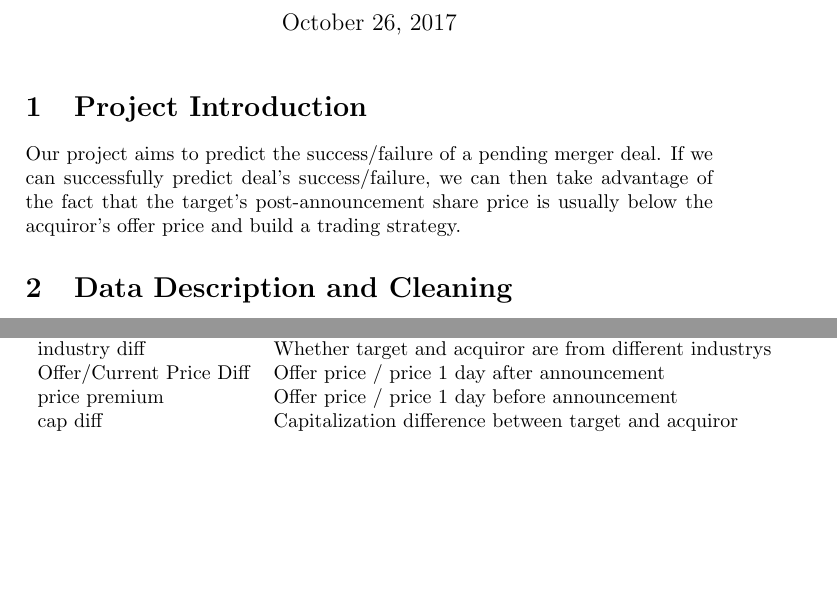
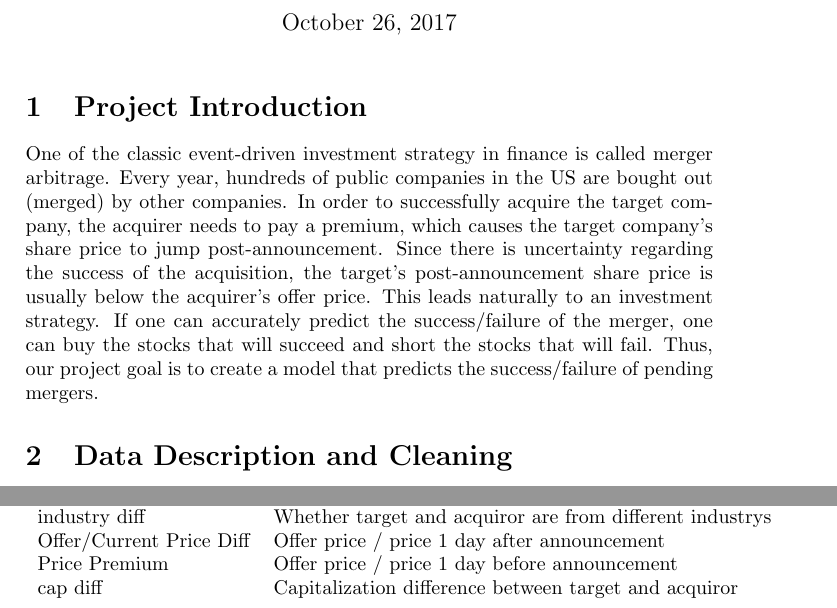
Before and after one commit to terterfred/MergerArbitrage, a LaTeX document (midterm_report.tex): two parts of pages 1 and 3 of 3 before the commit and two parts of pages 1 and 4 of 4 after it, joined at a grey line, cut so that both start at the same text. Compiled offline with pdfLaTeX.

Commit message:
midterm report
final commit (hopefully)

```diff
--- a/midterm_report.tex
+++ b/midterm_report.tex
@@ -16,7 +16,7 @@
 \section{Project Introduction}
 \label{sec:idea}
 
-Our project aims to predict the success/failure of a pending merger deal. If we can successfully predict deal's success/failure, we can then take advantage of the fact that the target’s post-announcement share price is usually below the acquiror's offer price and build a trading strategy.
+One of the classic event-driven investment strategy in finance is called merger arbitrage. Every year, hundreds of public companies in the US are bought out (merged) by other companies. In order to successfully acquire the target company, the acquirer needs to pay a premium, which causes the target company’s share price to jump post-announcement. Since there is uncertainty regarding the success of the acquisition, the target’s post-announcement share price is usually below the acquirer’s offer price. This leads naturally to an investment strategy. If one can accurately predict the success/failure of the merger, one can buy the stocks that will succeed and short the stocks that will fail. Thus, our project goal is to create a model that predicts the success/failure of pending mergers.
 
 \section{Data Description and Cleaning }
 \label{sec:data}
@@ -82,7 +82,7 @@ Experienced              & more then 1 less then 20                            \
 nation diff              & Whether target and acquiror are from different nations       \\
 industry diff            & Whether target and acquiror are from different industrys     \\
 Offer/Current Price Diff & Offer price / price 1 day after announcement                 \\
-price premium            & Offer price / price 1 day before announcement                \\
+Price Premium            & Offer price / price 1 day before announcement                \\
 cap diff                & Capitalization difference between target and acquiror
 \end{tabular}
 \end{table}
```
Also changed, not shown: midterm_report.pdf, midterm_report.tex (2 more changed lines), 4 other files.
